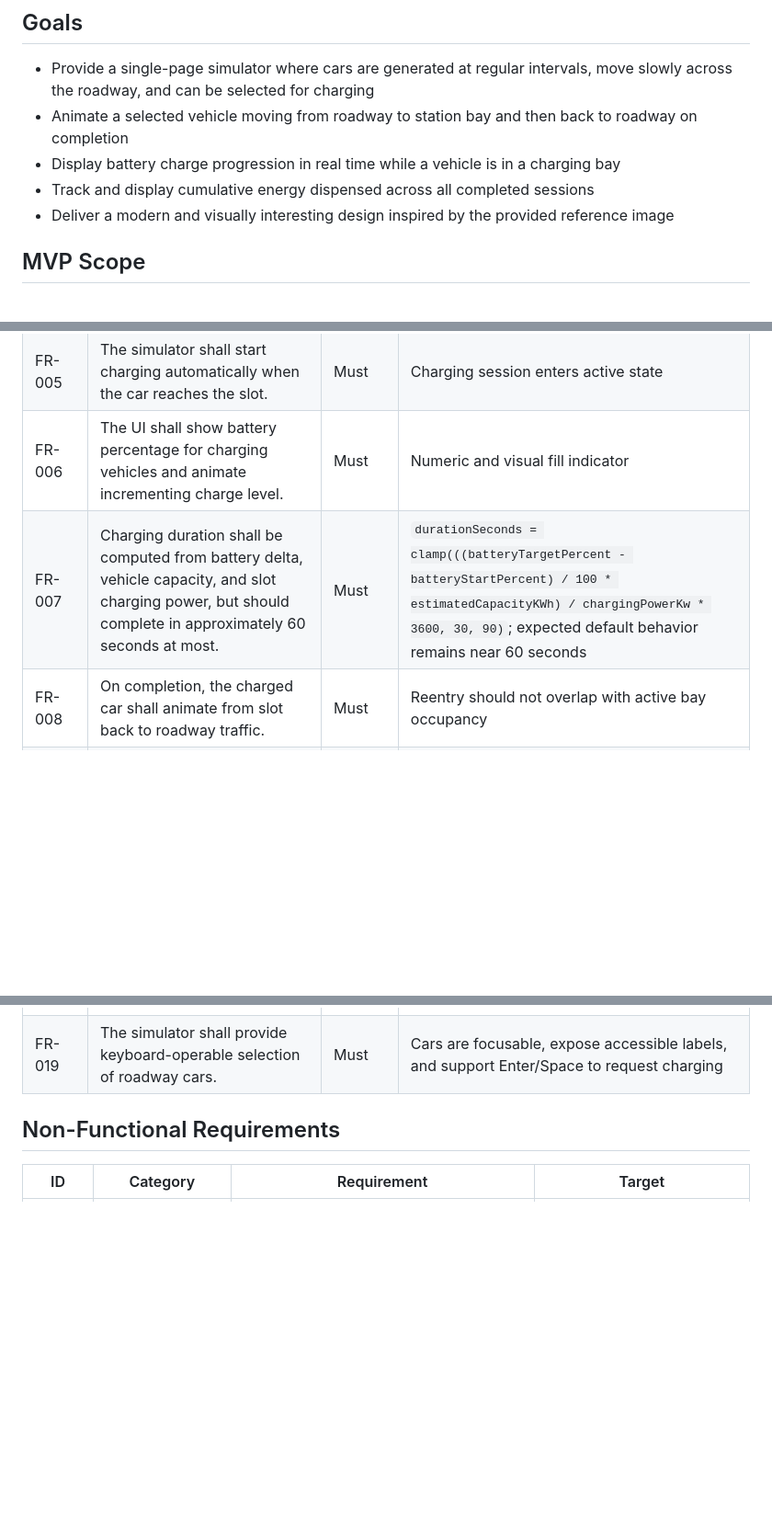
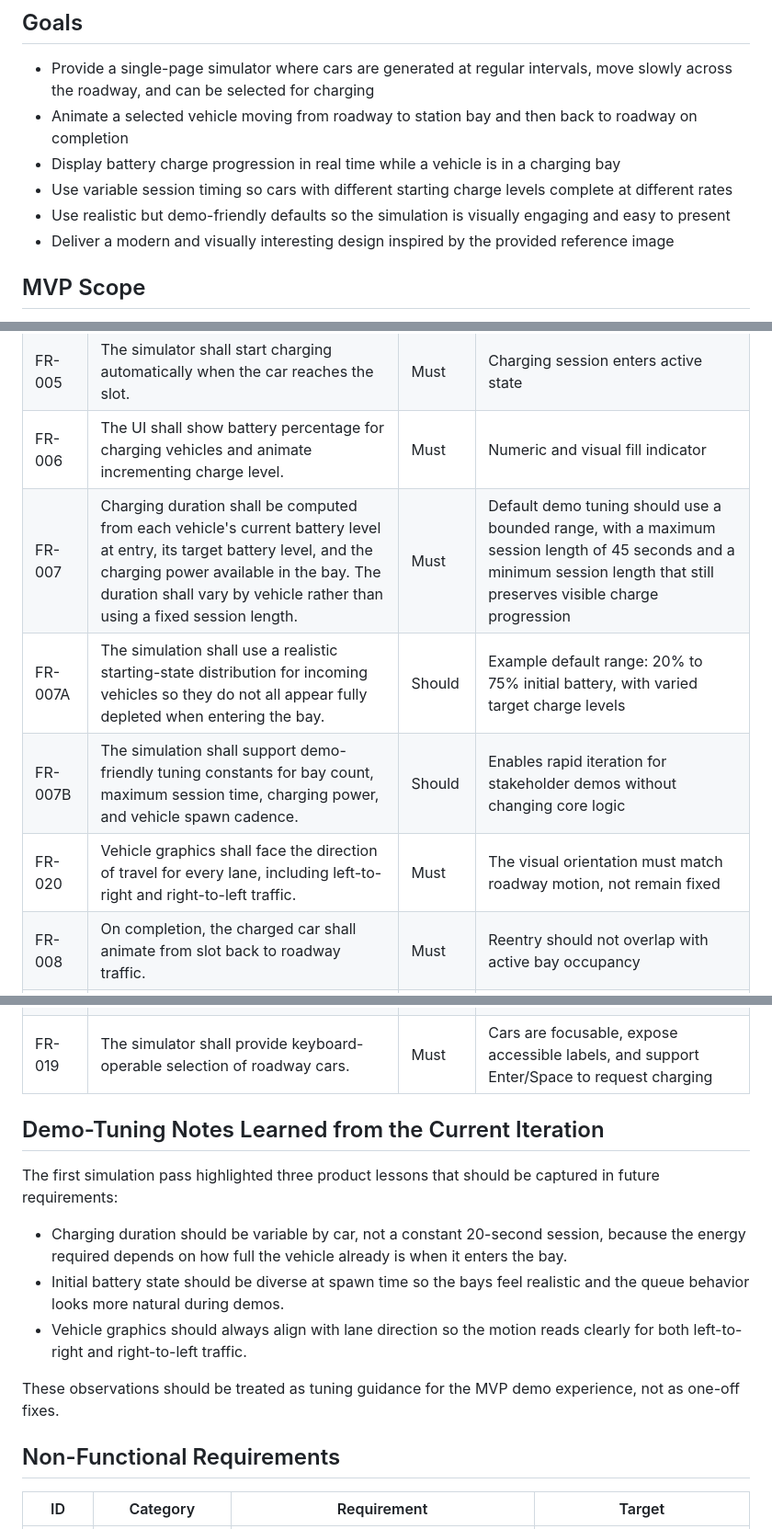
Before and after one commit to lluppesms/vehicle.charging.station.chat.v3, a Markdown page: docs/prd-vehicle-charging.md, 3 parts joined by grey strips. Shown at 92% size. Drawn GitHub-style; blank space fills up the shorter version.

Commit message:
Update PRD

```diff
--- a/docs/prd-vehicle-charging.md
+++ b/docs/prd-vehicle-charging.md
@@ -46,7 +46,8 @@ The simulator concept for this assignment should be car-centric. Cars should be
 * Provide a single-page simulator where cars are generated at regular intervals, move slowly across the roadway, and can be selected for charging
 * Animate a selected vehicle moving from roadway to station bay and then back to roadway on completion
 * Display battery charge progression in real time while a vehicle is in a charging bay
-* Track and display cumulative energy dispensed across all completed sessions
+* Use variable session timing so cars with different starting charge levels complete at different rates
+* Use realistic but demo-friendly defaults so the simulation is visually engaging and easy to present
 * Deliver a modern and visually interesting design inspired by the provided reference image
 
 ## MVP Scope
@@ -120,7 +121,10 @@ Placeholder tabs should show clear text that the feature is planned for a future
 | FR-004 | On selection, the car shall animate from roadway to an available charging slot. | Must | Visual path should be smooth and obvious |
 | FR-005 | The simulator shall start charging automatically when the car reaches the slot. | Must | Charging session enters active state |
 | FR-006 | The UI shall show battery percentage for charging vehicles and animate incrementing charge level. | Must | Numeric and visual fill indicator |
-| FR-007 | Charging duration shall be computed from battery delta, vehicle capacity, and slot charging power, but should complete in approximately 60 seconds at most. | Must | `durationSeconds = clamp(((batteryTargetPercent - batteryStartPercent) / 100 * estimatedCapacityKWh) / chargingPowerKw * 3600, 30, 90)`; expected default behavior remains near 60 seconds |
+| FR-007 | Charging duration shall be computed from each vehicle's current battery level at entry, its target battery level, and the charging power available in the bay. The duration shall vary by vehicle rather than using a fixed session length. | Must | Default demo tuning should use a bounded range, with a maximum session length of 45 seconds and a minimum session length that still preserves visible charge progression |
+| FR-007A | The simulation shall use a realistic starting-state distribution for incoming vehicles so they do not all appear fully depleted when entering the bay. | Should | Example default range: 20% to 75% initial battery, with varied target charge levels |
+| FR-007B | The simulation shall support demo-friendly tuning constants for bay count, maximum session time, charging power, and vehicle spawn cadence. | Should | Enables rapid iteration for stakeholder demos without changing core logic |
+| FR-020 | Vehicle graphics shall face the direction of travel for every lane, including left-to-right and right-to-left traffic. | Must | The visual orientation must match roadway motion, not remain fixed |
 | FR-008 | On completion, the charged car shall animate from slot back to roadway traffic. | Must | Reentry should not overlap with active bay occupancy |
 | FR-009 | The simulator shall compute and display total energy dispensed across all completed sessions. | Must | Counter should be persistent during page session |
 | FR-010 | The total energy counter shall update immediately after each session completes. | Must | Unit displayed in kWh |
@@ -133,6 +137,16 @@ Placeholder tabs should show clear text that the feature is planned for a future
 | FR-017 | Cars, Stations, Simulation, and Settings tabs shall be functional placeholders in MVP. | Must | Each tab must render placeholder text indicating future-stage implementation |
 | FR-018 | Charge-request input shall be idempotent per vehicle while the vehicle is not in roadway state. | Must | Multiple rapid clicks or key activations on the same car must result in at most one active assignment |
 | FR-019 | The simulator shall provide keyboard-operable selection of roadway cars. | Must | Cars are focusable, expose accessible labels, and support Enter/Space to request charging |
+
+## Demo-Tuning Notes Learned from the Current Iteration
+
+The first simulation pass highlighted three product lessons that should be captured in future requirements:
+
+* Charging duration should be variable by car, not a constant 20-second session, because the energy required depends on how full the vehicle already is when it enters the bay.
+* Initial battery state should be diverse at spawn time so the bays feel realistic and the queue behavior looks more natural during demos.
+* Vehicle graphics should always align with lane direction so the motion reads clearly for both left-to-right and right-to-left traffic.
+
+These observations should be treated as tuning guidance for the MVP demo experience, not as one-off fixes.
 
 ## Non-Functional Requirements
 
```
Also changed, not shown: other parts of docs/prd-vehicle-charging.md (+4 -1 lines).
